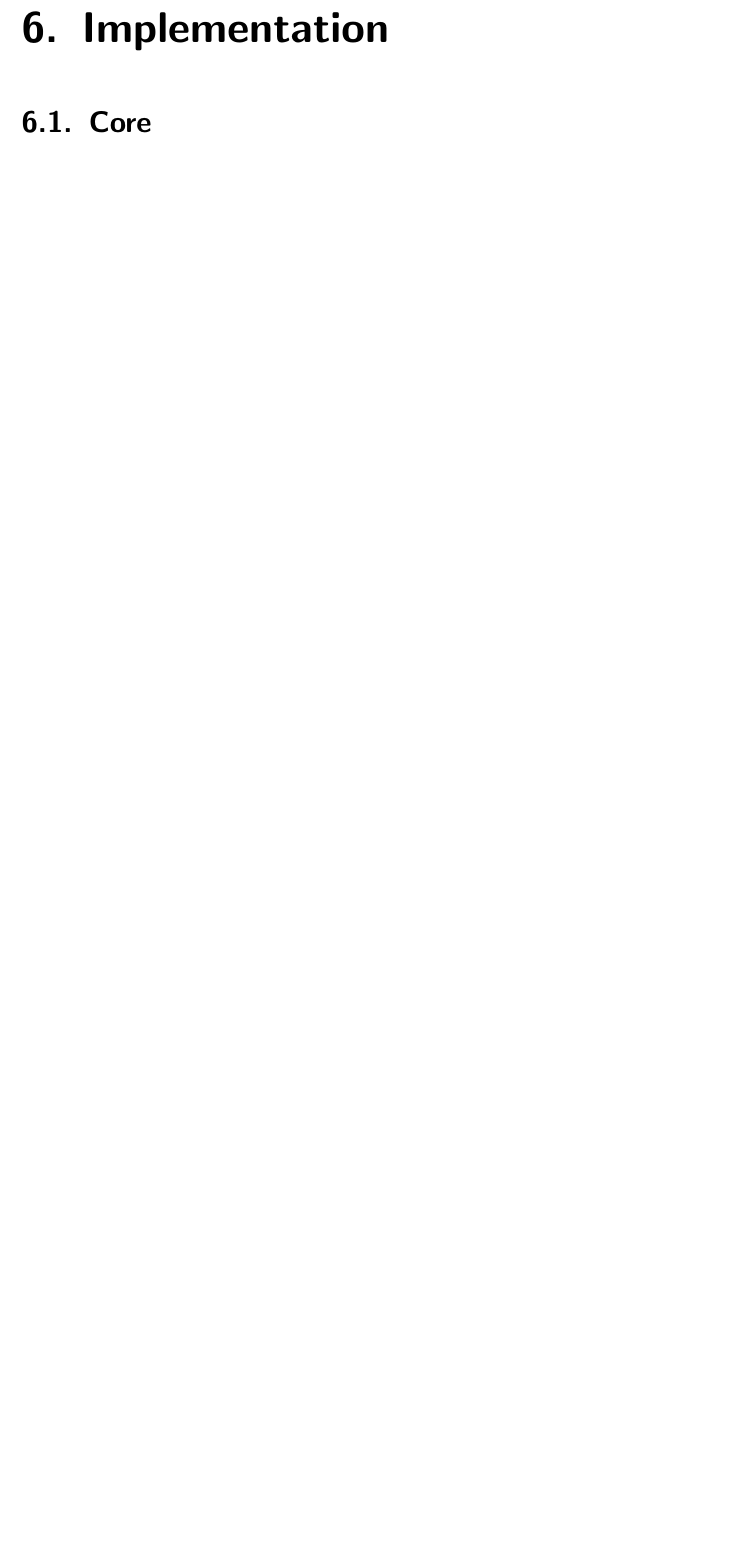
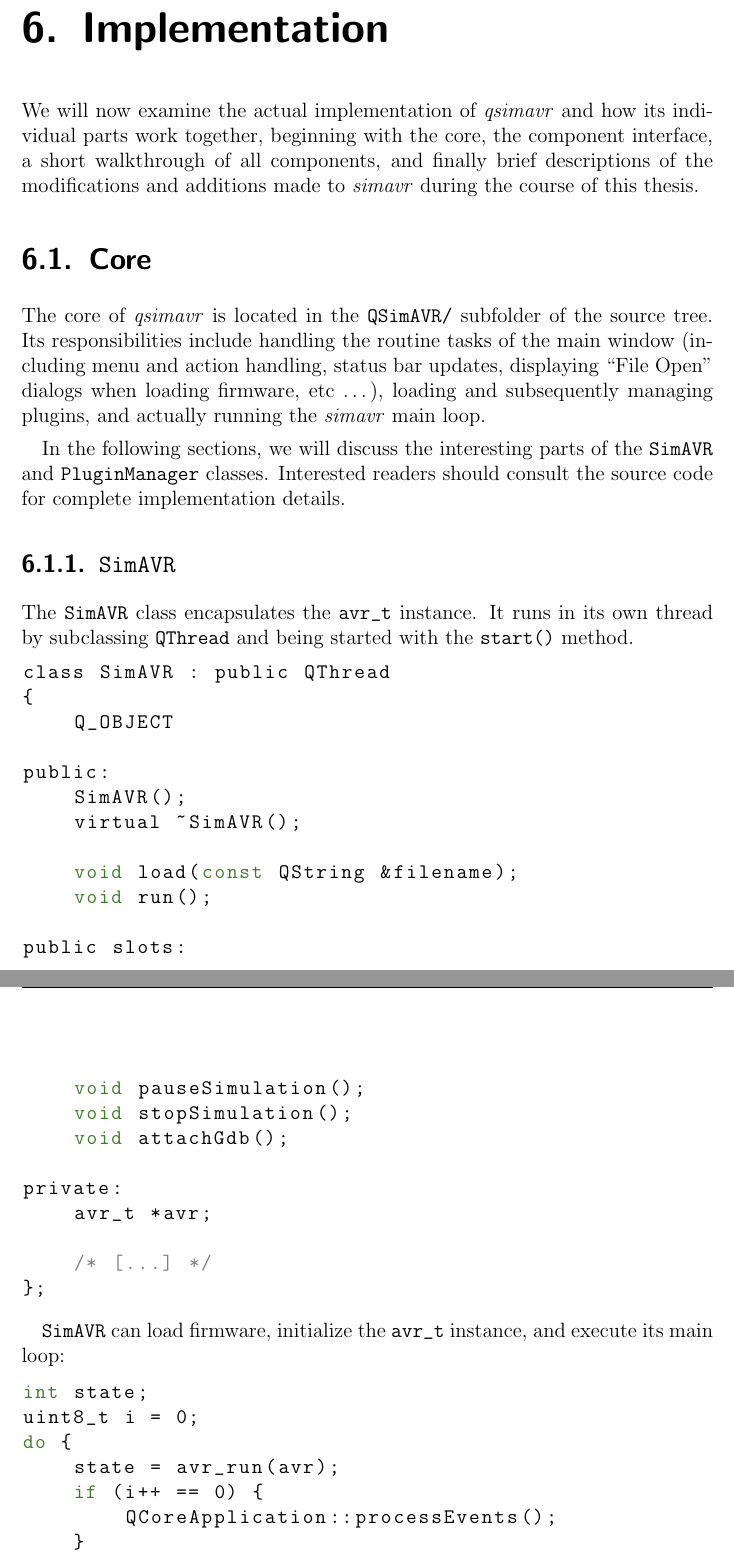
Before and after one commit to schuay/bachelors_thesis, a LaTeX thesis (thesis.tex, which reads implementation.tex): part of page 37 of 47 before the commit and two parts of pages 37 and 38 of 48 after it, the two joined at a grey line, cut so that both start at the same text, the shorter picture padded with empty space. Compiled offline with pdfLaTeX.

Commit message:
Initial implementation work

```diff
--- a/implementation.tex
+++ b/implementation.tex
@@ -4,4 +4,62 @@
 
 \chapter{Implementation} \label{chapter:implementation}
 
-\section{Core}
+We will now examine the actual implementation of \qsimavr and how its individual
+parts work together, beginning with the core, the component interface,
+a short walkthrough of all components, and finally brief descriptions of the
+modifications and additions made to \simavr during the course of this thesis.
+
+\section{Core} \label{section:core}
+
+The core of \qsimavr is located in the \verb|QSimAVR/| subfolder of the source
+tree. Its responsibilities include handling the routine tasks of the main window
+(including menu and action handling, status bar updates, displaying ``File Open''
+dialogs when loading firmware, etc \ldots), loading and subsequently managing
+plugins, and actually running the \simavr main loop.
+
+In the following sections, we will discuss the interesting parts of the
+\lstinline|SimAVR| and \lstinline|PluginManager| classes. Interested readers
+should consult the source code for complete implementation details.
+
+\subsection{\lstinline|SimAVR|} \label{subsection:class_simavr}
+
+The \lstinline|SimAVR| class encapsulates the \lstinline|avr_t| instance. It
+runs in its own thread by subclassing \lstinline|QThread| and being started
+with the \lstinline|start()| method.
+
+\begin{lstlisting}
+class SimAVR : public QThread
+{
+    Q_OBJECT
+
+public:
+    SimAVR();
+    virtual ~SimAVR();
+
+    void load(const QString &filename);
+    void run();
+
+public slots:
+    void pauseSimulation();
+    void stopSimulation();
+    void attachGdb();
+
+private:
+    avr_t *avr;
+
+    /* [...] */
+};
+\end{lstlisting}
+
+\lstinline|SimAVR| can load firmware, initialize the \lstinline|avr_t| instance,
+and execute its main loop:
+
+\begin{lstlisting}
+int state;
+uint8_t i = 0;
+do {
+    state = avr_run(avr);
+    if (i++ == 0) {
+        QCoreApplication::processEvents();
+    }
+} while (state != cpu_Done && state != cpu_Crashed);
```
Also changed, not shown: simavr.tex (line endings or trailing spaces), implementation.tex (29 more changed lines).
